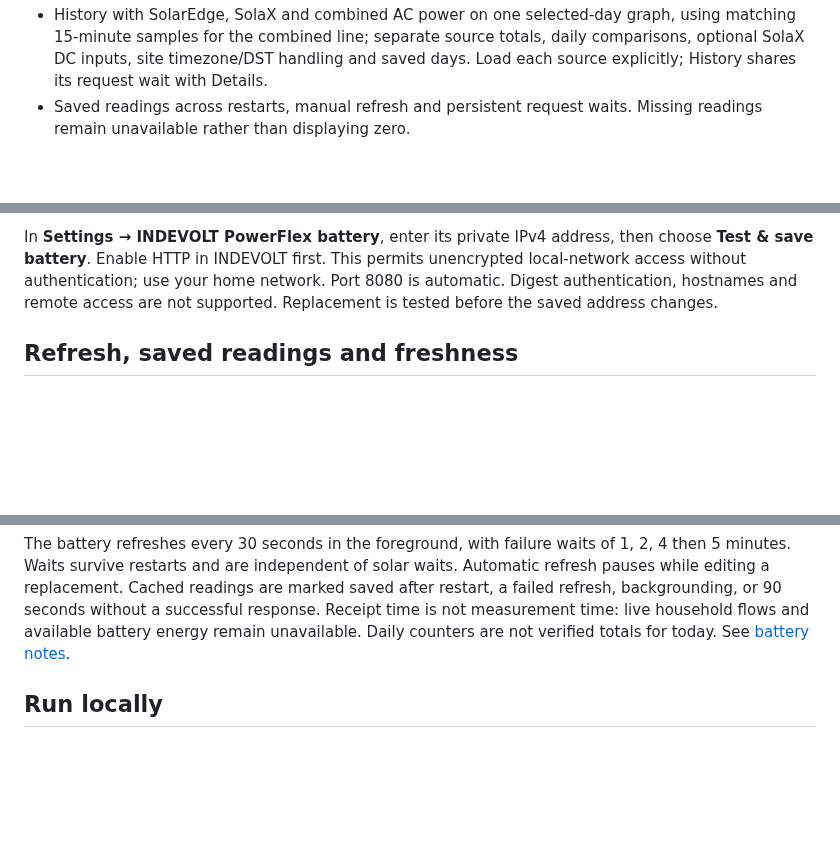
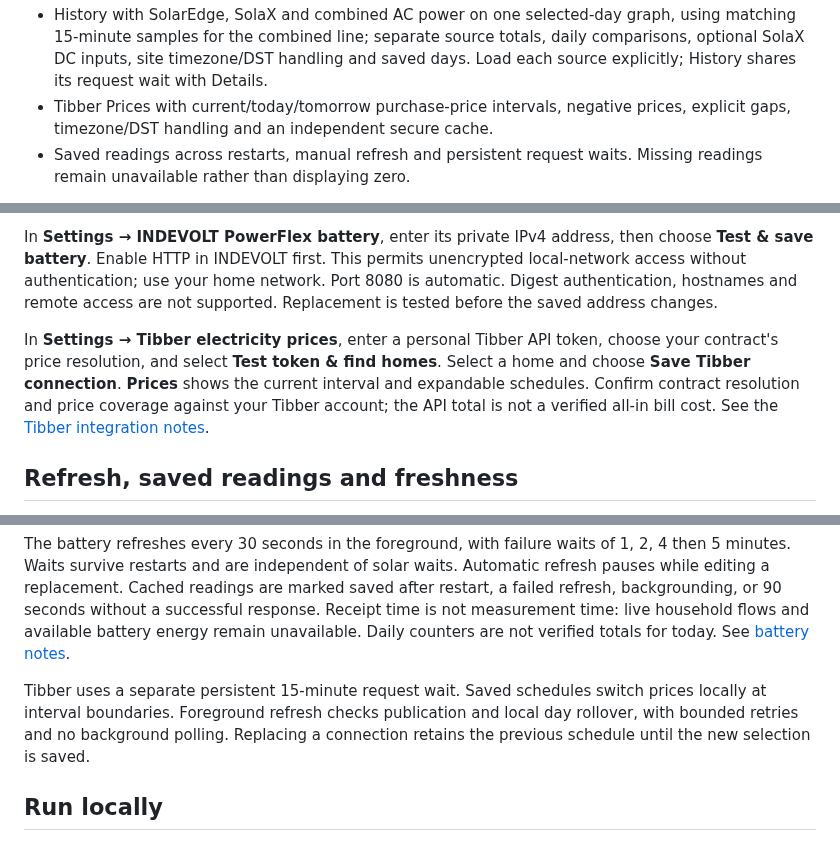
Before and after one commit to Owaiinnn/solar-overview, a Markdown page: app/README.md, 3 parts joined by grey strips. Drawn GitHub-style; blank space fills up the shorter version.

Commit message:
Document Tibber setup, verification and outstanding account checks

```diff
--- a/app/README.md
+++ b/app/README.md
@@ -29,6 +29,8 @@ in the codebase. See the [project overview](../README.md) for the technology sta
   using matching 15-minute samples for the combined line; separate source totals,
   daily comparisons, optional SolaX DC inputs, site timezone/DST handling and saved days.
   Load each source explicitly; History shares its request wait with Details.
+- Tibber Prices with current/today/tomorrow purchase-price intervals, negative
+  prices, explicit gaps, timezone/DST handling and an independent secure cache.
 - Saved readings across restarts, manual refresh and persistent request waits.
   Missing readings remain unavailable rather than displaying zero.
 
@@ -69,6 +71,13 @@ unencrypted local-network access without authentication; use your home network.
 Port 8080 is automatic. Digest authentication, hostnames and remote access are
 not supported. Replacement is tested before the saved address changes.
 
+In **Settings → Tibber electricity prices**, enter a personal Tibber API token,
+choose your contract's price resolution, and select **Test token & find homes**.
+Select a home and choose **Save Tibber connection**. **Prices** shows the current
+interval and expandable schedules. Confirm contract resolution and price coverage
+against your Tibber account; the API total is not a verified all-in bill cost.
+See the [Tibber integration notes](../docs/tibber-pricing.md).
+
 ## Refresh, saved readings and freshness
 
 Each solar source has its own 15-minute request wait and restores saved readings when
@@ -88,6 +97,11 @@ saved after restart, a failed refresh, backgrounding, or 90 seconds without a
 successful response. Receipt time is not measurement time: live household flows
 and available battery energy remain unavailable. Daily counters are not verified
 totals for today. See [battery notes](../docs/battery-check.md).
+
+Tibber uses a separate persistent 15-minute request wait. Saved schedules switch
+prices locally at interval boundaries. Foreground refresh checks publication and
+local day rollover, with bounded retries and no background polling. Replacing a
+connection retains the previous schedule until the new selection is saved.
 
 ## Run locally
 
```
Also changed, not shown: docs/tibber-pricing.md (added, +77 -0 lines), docs/tickets/45-tibber-pricing.md (+43 -4 lines).
